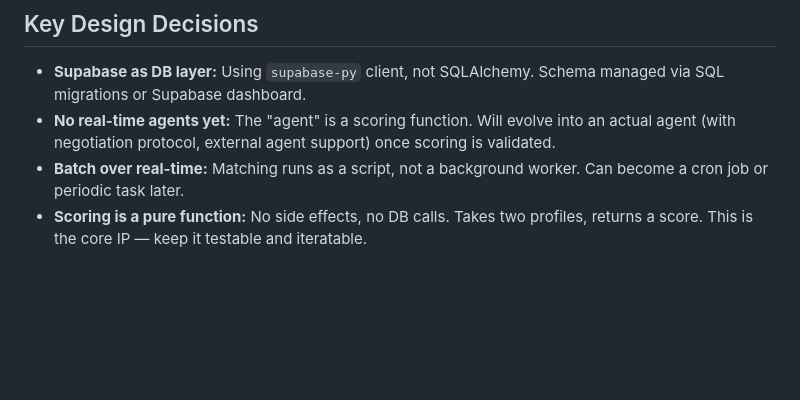
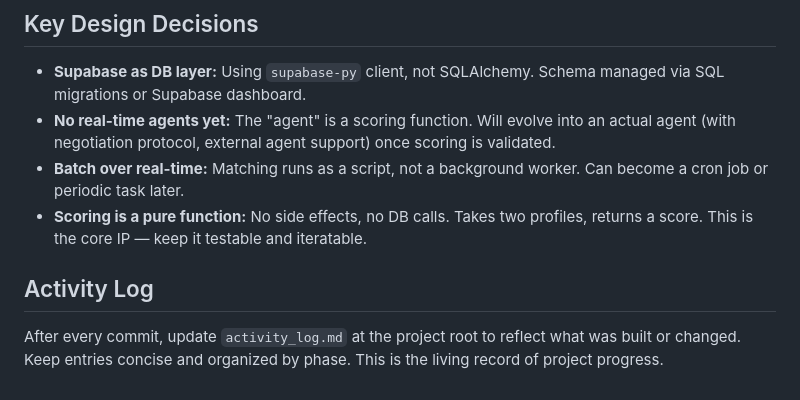
Before and after one commit to priscillazhang36-spec/kandal, a Markdown page: CLAUDE.md, the part around the change. GitHub-like rendering; blank space fills up the shorter version.

Commit message:
Add activity log update requirement to CLAUDE.md
Co-Authored-By: Claude Opus 4.6 <noreply@anthropic.com>

```diff
--- a/CLAUDE.md
+++ b/CLAUDE.md
@@ -97,3 +97,7 @@ SUPABASE_KEY=         # Supabase service role key (for backend use)
 - **No real-time agents yet:** The "agent" is a scoring function. Will evolve into an actual agent (with negotiation protocol, external agent support) once scoring is validated.
 - **Batch over real-time:** Matching runs as a script, not a background worker. Can become a cron job or periodic task later.
 - **Scoring is a pure function:** No side effects, no DB calls. Takes two profiles, returns a score. This is the core IP — keep it testable and iteratable.
+
+## Activity Log
+
+After every commit, update `activity_log.md` at the project root to reflect what was built or changed. Keep entries concise and organized by phase. This is the living record of project progress.
```
